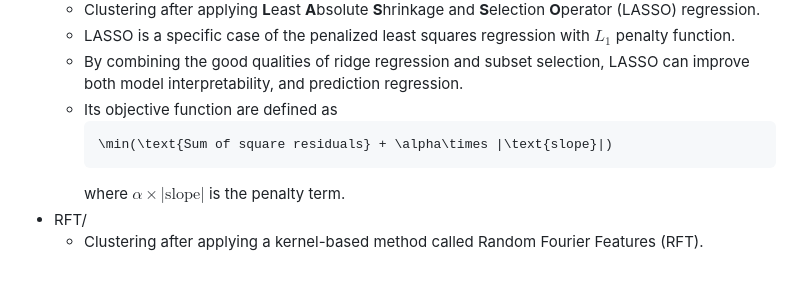
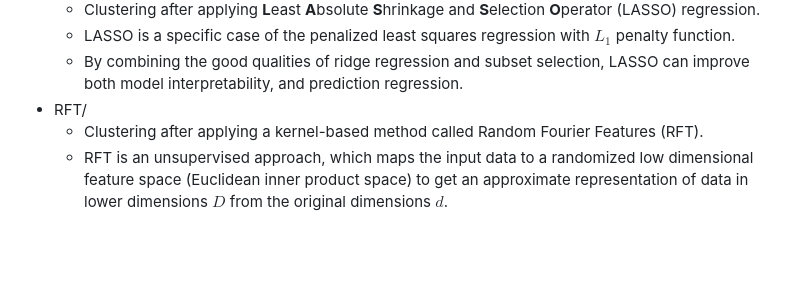
Before and after one commit to erland-ramadhan/SARS-CoV-2-Variants-Clustering, a Markdown page: README.md, the part around the change. Drawn GitHub-style; blank space fills up the shorter version.

````diff
--- a/README.md
+++ b/README.md
@@ -61,10 +61,6 @@ Each respective clustering method folder includes the following:
   - Clustering after applying **L**east **A**bsolute **S**hrinkage and **S**election **O**perator (LASSO) regression.
   - LASSO is a specific case of the penalized least squares regression with $L_1$ penalty function.
   - By combining the good qualities of ridge regression and subset selection, LASSO can improve both model interpretability, and prediction regression.
-  - Its objective function are defined as
-    ```math
-    \min(\text{Sum of square residuals} + \alpha\times |\text{slope}|)
-    ```
-    where $\alpha\times |\text{slope}|$ is the penalty term.
 - RFT/
   - Clustering after applying a kernel-based method called Random Fourier Features (RFT).
+  - RFT is an unsupervised approach, which maps the input data to a randomized low dimensional feature space (Euclidean inner product space) to get an approximate representation of data in lower dimensions $D$  from the original dimensions $d$.
````
